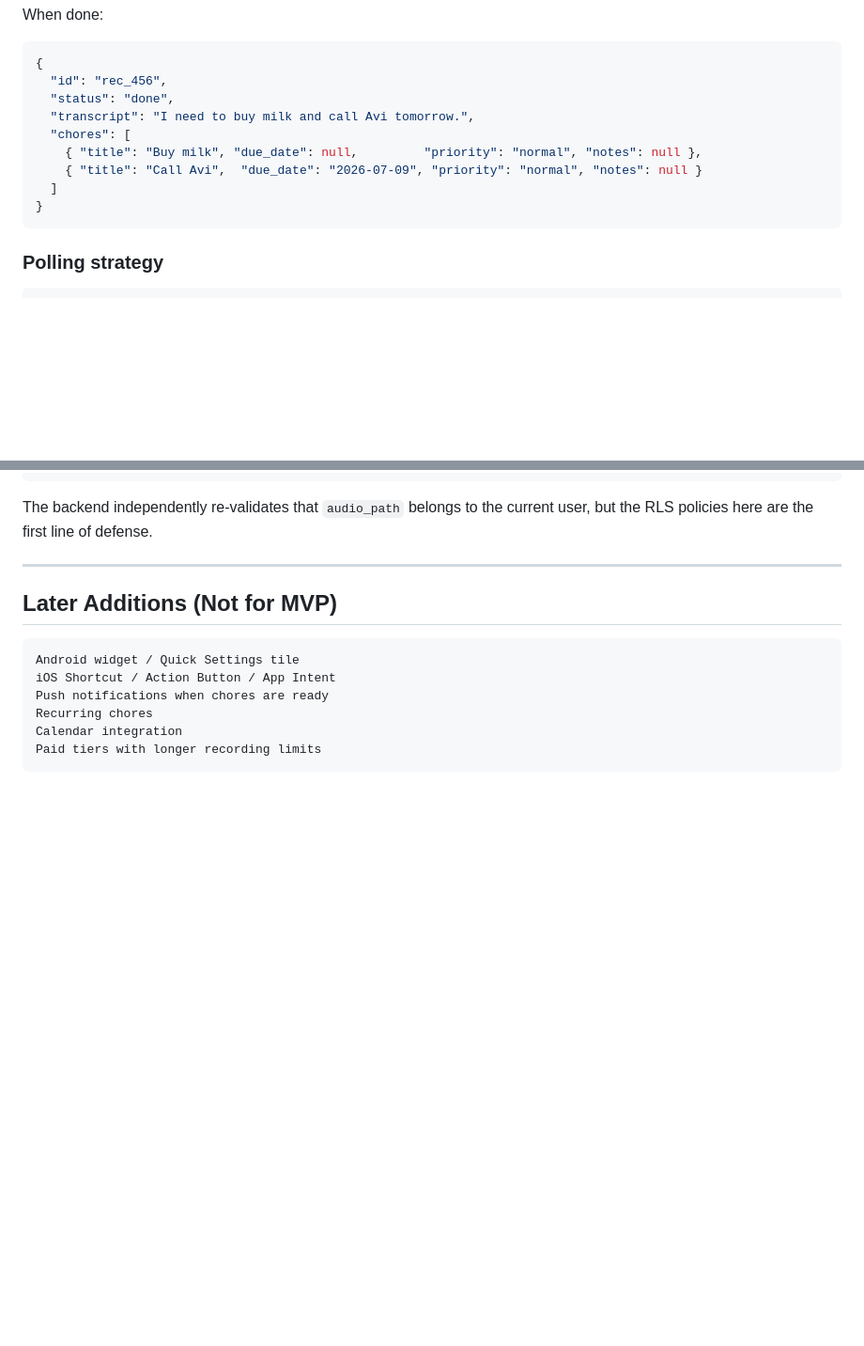
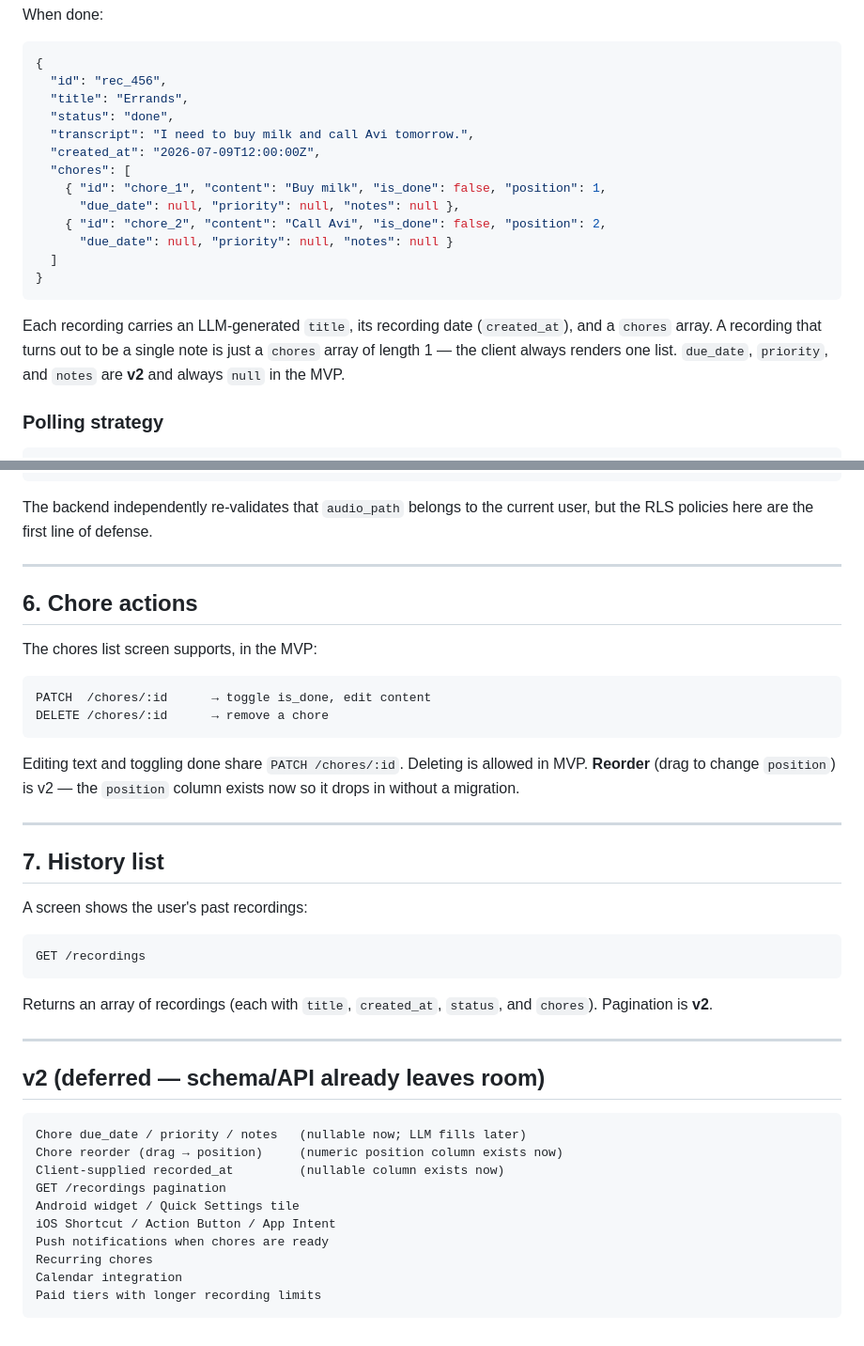
Before and after one commit to racknoris/gm-quick-chore-flutter-app, a Markdown page: CLAUDE.md, 2 parts joined by grey strips. Shown at 94% size. Drawn GitHub-style; blank space fills up the shorter version.

````diff
--- a/CLAUDE.md
+++ b/CLAUDE.md
@@ -152,14 +168,23 @@ When done:
 ```json
 {
   "id": "rec_456",
+  "title": "Errands",
   "status": "done",
   "transcript": "I need to buy milk and call Avi tomorrow.",
+  "created_at": "2026-07-09T12:00:00Z",
   "chores": [
-    { "title": "Buy milk", "due_date": null,         "priority": "normal", "notes": null },
-    { "title": "Call Avi",  "due_date": "2026-07-09", "priority": "normal", "notes": null }
+    { "id": "chore_1", "content": "Buy milk", "is_done": false, "position": 1,
+      "due_date": null, "priority": null, "notes": null },
+    { "id": "chore_2", "content": "Call Avi", "is_done": false, "position": 2,
+      "due_date": null, "priority": null, "notes": null }
   ]
 }
 ```
+
+Each recording carries an LLM-generated `title`, its recording date
+(`created_at`), and a `chores` array. A recording that turns out to be a single
+note is just a `chores` array of length 1 — the client always renders one list.
+`due_date`, `priority`, and `notes` are **v2** and always `null` in the MVP.
 
 ### Polling strategy
 
@@ -261,9 +316,41 @@ user, but the RLS policies here are the first line of defense.
 
 ---
 
-## Later Additions (Not for MVP)
+## 6. Chore actions
+
+The chores list screen supports, in the MVP:
+
+```http
+PATCH  /chores/:id      → toggle is_done, edit content
+DELETE /chores/:id      → remove a chore
+```
+
+Editing text and toggling done share `PATCH /chores/:id`. Deleting is allowed in
+MVP. **Reorder** (drag to change `position`) is v2 — the `position` column exists
+now so it drops in without a migration.
+
+---
+
+## 7. History list
+
+A screen shows the user's past recordings:
+
+```http
+GET /recordings
+```
+
+Returns an array of recordings (each with `title`, `created_at`, `status`, and
+`chores`). Pagination is **v2**.
+
+---
+
+## v2 (deferred — schema/API already leaves room)
 
 ```text
+Chore due_date / priority / notes   (nullable now; LLM fills later)
+Chore reorder (drag → position)     (numeric position column exists now)
+Client-supplied recorded_at         (nullable column exists now)
+GET /recordings pagination
 Android widget / Quick Settings tile
 iOS Shortcut / Action Button / App Intent
 Push notifications when chores are ready
````
Also changed, not shown: other parts of CLAUDE.md (+56 -10 lines).
